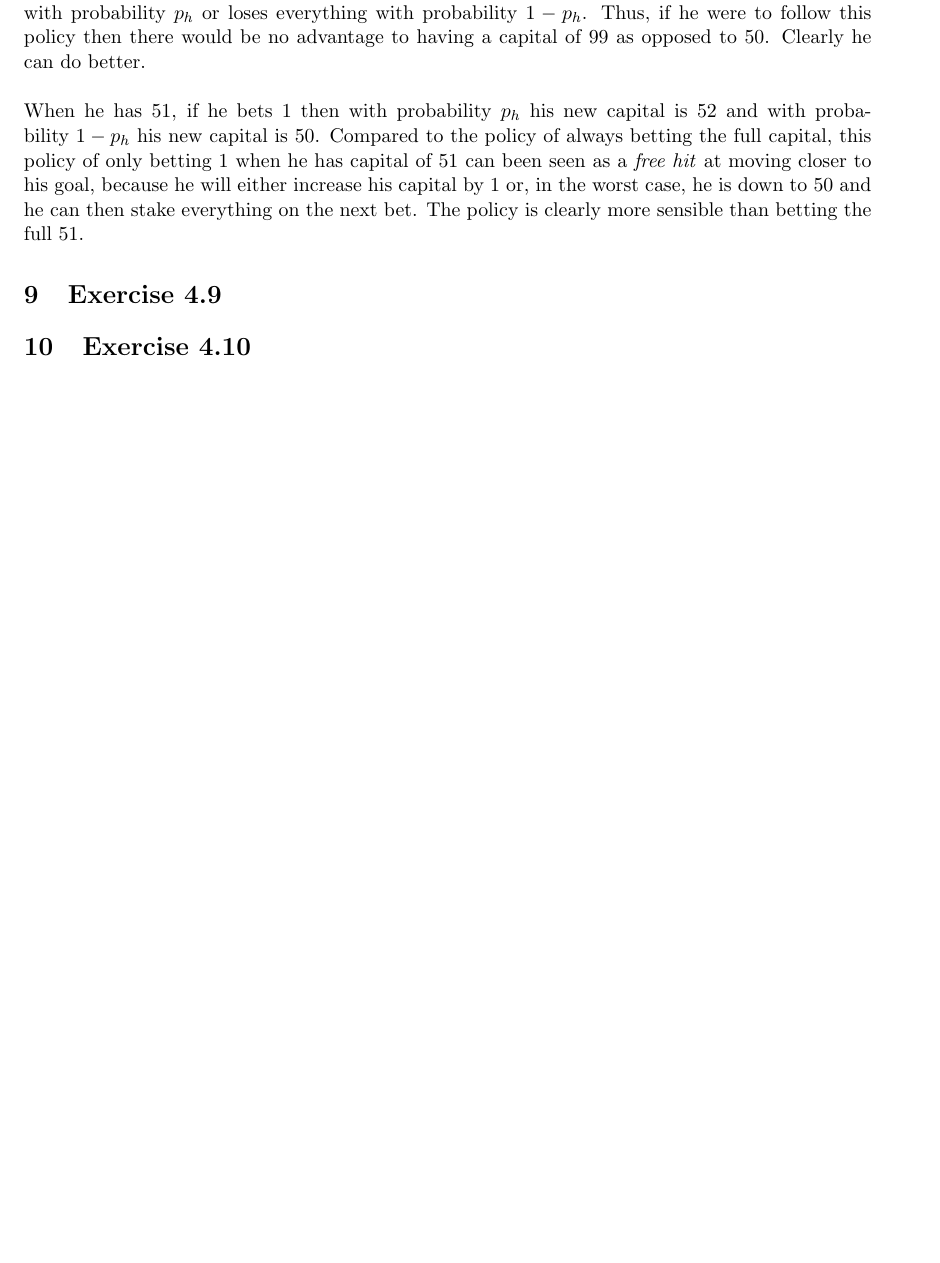
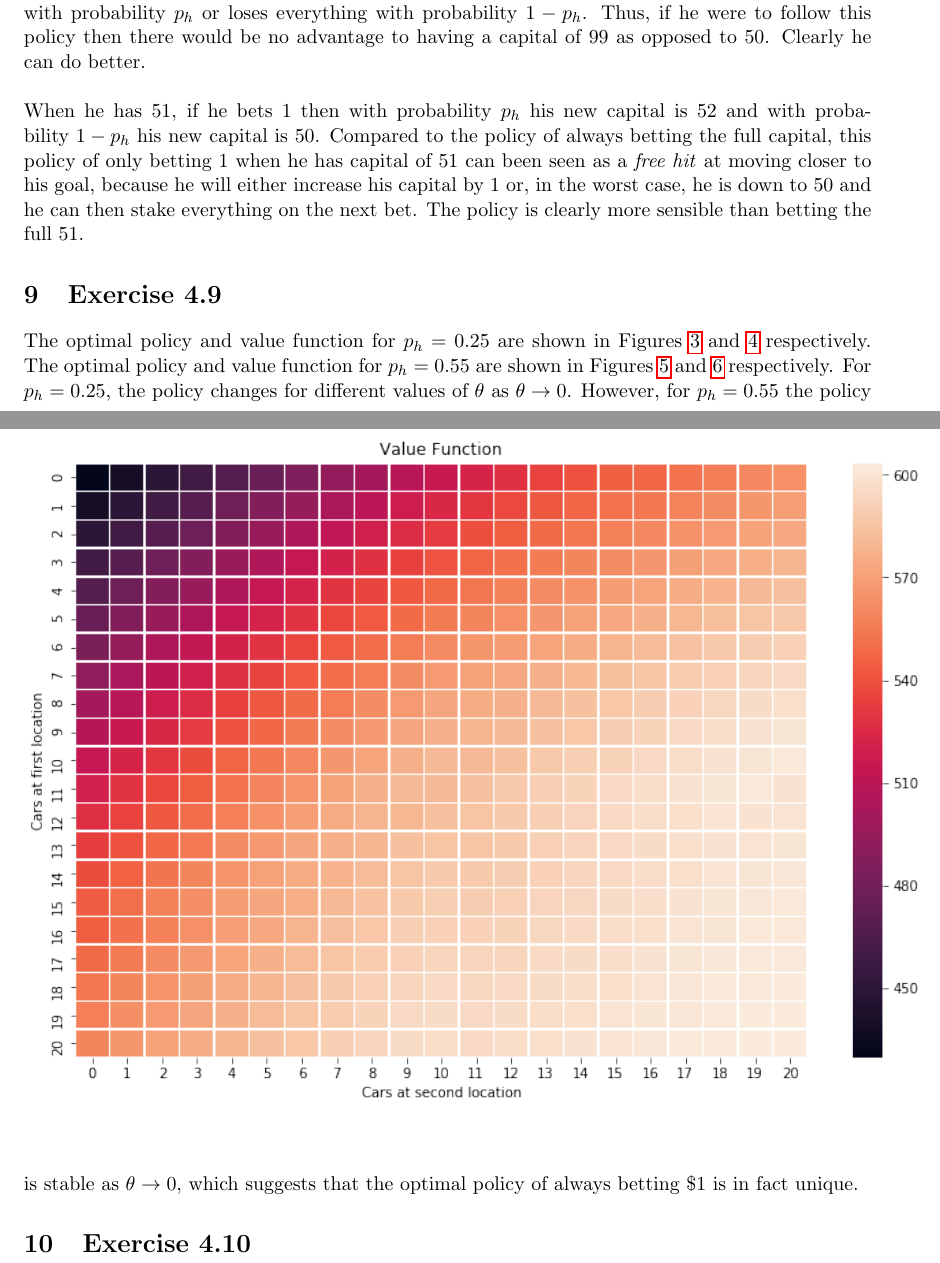
Before and after one commit to rafarui/reinforcement-learning-book, a LaTeX document (chapter4/latex/solutions.tex): part of page 4 of 5 before the commit and two parts of pages 4 and 5 of 7 after it, the two joined at a grey line, cut so that both start at the same text, the shorter picture padded with empty space. The pictures show the PDF file chapter4/latex/solutions.pdf that the author committed with the source.

Commit message:
add solution to 4.9

```diff
--- a/chapter4/latex/solutions.tex
+++ b/chapter4/latex/solutions.tex
@@ -195,6 +195,38 @@ When he has 51, if he bets 1 then with probability $p_h$ his new capital is $52$
 
 \section{Exercise 4.9}
 
+The optimal policy and value function for $p_h = 0.25$ are shown in Figures \ref{fig:policy_4_9_ph_25} and \ref{fig:value_4_9_ph_25} respectively. The optimal policy and value function for $p_h = 0.55$ are shown in Figures \ref{fig:policy_4_9_ph_55} and \ref{fig:value_4_9_ph_55} respectively.
+For $p_h = 0.25$, the policy changes for different values of $\theta$ as $\theta \rightarrow 0$. However, for $p_h = 0.55$ the policy is stable as $\theta \rightarrow 0$, which suggests that the optimal policy of always betting \$1 is in fact unique.
+
+\begin{figure}
+	\centering
+	\caption{Optimal policy for Exercise 4.9 with $p_h = 0.25$}
+	\includegraphics[scale=0.75]{policy_4_9_ph_25.png}
+	\label{fig:policy_4_9_ph_25}
+\end{figure}
+
+\begin{figure}
+	\centering
+	\caption{Optimal value function for Exercise 4.9 with $p_h = 0.25$}
+	\includegraphics[scale=0.75]{value_4_9_ph_25.png}
+	\label{fig:value_4_9_ph_25}
+\end{figure}
+
+\begin{figure}
+	\centering
+	\caption{Optimal policy for Exercise 4.9 with $p_h = 0.55$}
+	\includegraphics[scale=0.75]{policy_4_9_ph_55.png}
+	\label{fig:policy_4_9_ph_55}
+\end{figure}
+
+\begin{figure}
+	\centering
+	\caption{Optimal value function for Exercise 4.9 with $p_h = 0.55$}
+	\includegraphics[scale=0.75]{value_4_9_ph_55.png}
+	\label{fig:value_4_9_ph_55}
+\end{figure}
+
+
 
 \section{Exercise 4.10}
 
```
Also changed, not shown: chapter4/latex/policy_4_9_ph_25.png (added), chapter4/latex/policy_4_9_ph_55.png (added), chapter4/latex/solutions.pdf, chapter4/latex/value_4_9_ph_25.png (added), chapter4/latex/value_4_9_ph_55.png (added), 2 other files.
